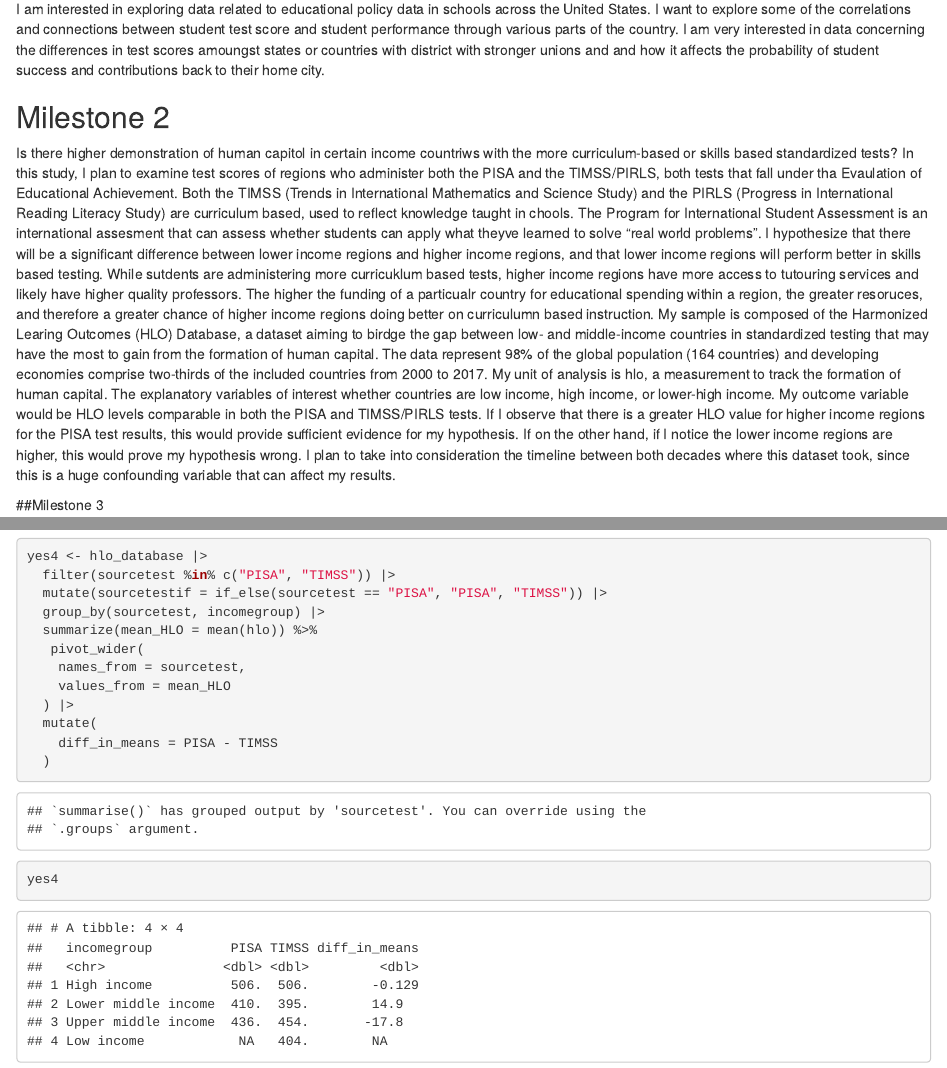
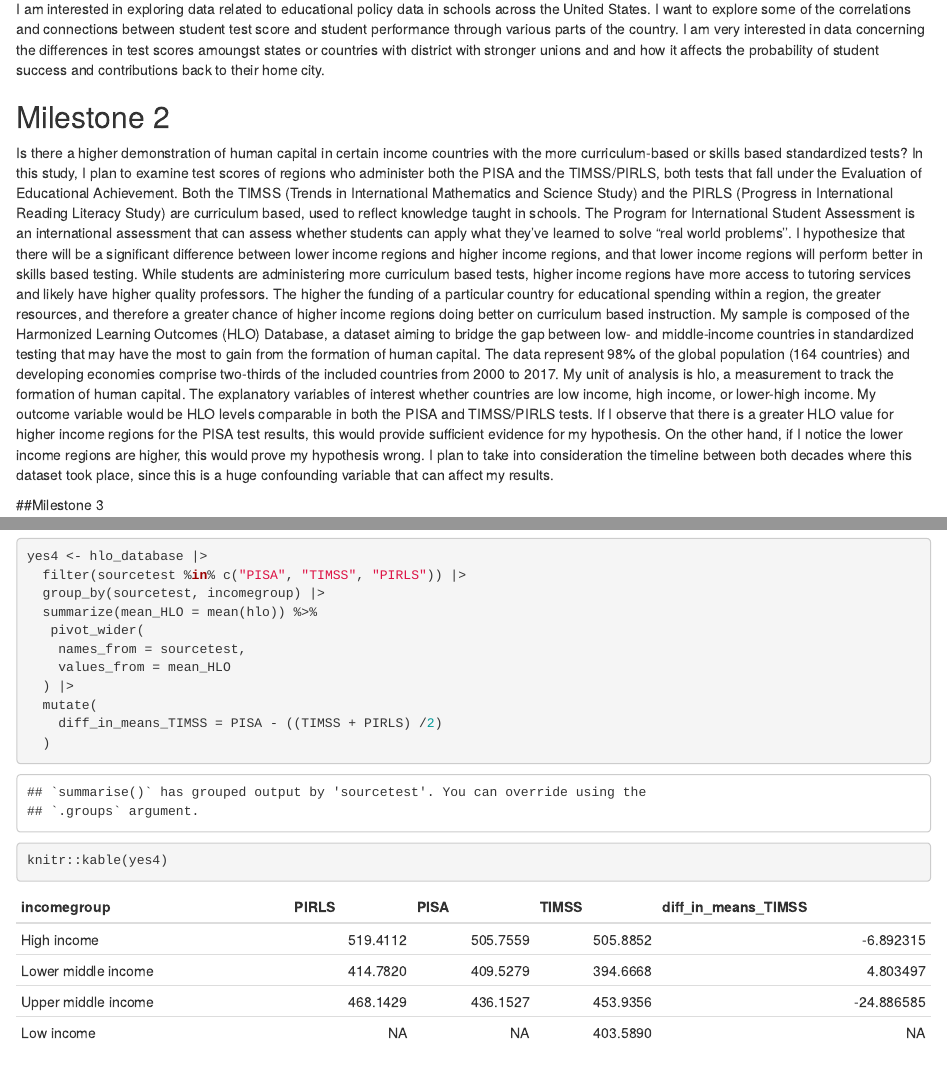
Before and after one commit to skysoleei/gov50-final-project, an R Markdown document (index.Rmd): the page in a window 1100 px wide, from 160 px down, and a second part further down, joined at a grey line. Rendered offline with R 4.5, knitr and Pandoc, with nearby package versions; drawn as R Markdown's standard HTML page in place of the format the file asks for.

Commit message:
harvard slay

````diff
--- a/index.Rmd
+++ b/index.Rmd
@@ -13,7 +13,7 @@ I am interested in exploring data related to educational policy data in schools
 
 ## Milestone 2
 
-Is there higher demonstration of human capitol in certain income countriws with the more curriculum-based or skills based standardized tests? In this study, I plan to examine test scores of regions who administer both the PISA and the TIMSS/PIRLS, both tests that fall under tha Evaulation of Educational Achievement. Both the TIMSS (Trends in International Mathematics and Science Study) and the PIRLS (Progress in International Reading Literacy Study) are curriculum based, used to reflect knowledge taught in chools. The Program for International Student Assessment is an international assesment that can assess whether students can apply what theyve learned to solve "real world problems". I hypothesize that there will be a significant difference between lower income regions and higher income regions, and that lower income regions will perform better in skills based testing. While sutdents are administering more curricuklum based tests, higher income regions have more access to tutouring services and likely have higher quality professors. The higher the funding of a particualr country for educational spending within a region, the greater resoruces, and therefore a greater chance of higher income regions doing better on curriculumn based instruction. My sample is composed of the Harmonized Learing Outcomes (HLO) Database, a dataset aiming to birdge the gap between low- and middle-income countries in standardized testing that may have the most to gain from the formation of human capital. The data represent 98% of the global population (164 countries) and developing economies comprise two-thirds of the included countries from 2000 to 2017. My unit of analysis is hlo, a measurement to track the formation of human capital. The explanatory variables of interest whether countries are low income, high income, or lower-high income. My outcome variable would be HLO levels comparable in both the PISA and TIMSS/PIRLS tests. If I observe that there is a greater HLO value for higher income regions for the PISA test results, this would provide sufficient evidence for my hypothesis. If on the other hand, if I notice the lower income regions are higher, this would prove my hypothesis wrong. I plan to take into consideration the timeline between both decades where this dataset took, since this is a huge confounding variable that can affect my results.
+Is there a higher demonstration of human capital in certain income countries with the more curriculum-based or skills based standardized tests? In this study, I plan to examine test scores of regions who administer both the PISA and the TIMSS/PIRLS, both tests that fall under the Evaluation of Educational Achievement. Both the TIMSS (Trends in International Mathematics and Science Study) and the PIRLS (Progress in International Reading Literacy Study) are curriculum based, used to reflect knowledge taught in schools. The Program for International Student Assessment is an international assessment that can assess whether students can apply what they've learned to solve "real world problems''. I hypothesize that there will be a significant difference between lower income regions and higher income regions, and that lower income regions will perform better in skills based testing. While students are administering more curriculum based tests, higher income regions have more access to tutoring services and likely have higher quality professors. The higher the funding of a particular country for educational spending within a region, the greater resources, and therefore a greater chance of higher income regions doing better on curriculum based instruction. My sample is composed of the Harmonized Learning Outcomes (HLO) Database, a dataset aiming to bridge the gap between low- and middle-income countries in standardized testing that may have the most to gain from the formation of human capital. The data represent 98% of the global population (164 countries) and developing economies comprise two-thirds of the included countries from 2000 to 2017. My unit of analysis is hlo, a measurement to track the formation of human capital. The explanatory variables of interest whether countries are low income, high income, or lower-high income. My outcome variable would be HLO levels comparable in both the PISA and TIMSS/PIRLS tests. If I observe that there is a greater HLO value for higher income regions for the PISA test results, this would provide sufficient evidence for my hypothesis. On the other hand, if I notice the lower income regions are higher, this would prove my hypothesis wrong. I plan to take into consideration the timeline between both decades where this dataset took place, since this is a huge confounding variable that can affect my results.
 
 ##Milestone 3
 
@@ -70,8 +73,7 @@ outcome2  |>
 
 ```{r}
 yes4 <- hlo_database |>
-  filter(sourcetest %in% c("PISA", "TIMSS")) |>
-  mutate(sourcetestif = if_else(sourcetest == "PISA", "PISA", "TIMSS")) |>
+  filter(sourcetest %in% c("PISA", "TIMSS", "PIRLS")) |>
   group_by(sourcetest, incomegroup) |>
   summarize(mean_HLO = mean(hlo)) %>%
    pivot_wider(
@@ -79,7 +81,9 @@ yes4 <- hlo_database |>
     values_from = mean_HLO
   ) |>
   mutate(
-    diff_in_means = PISA - TIMSS
+    diff_in_means_TIMSS = PISA - ((TIMSS + PIRLS) /2)
   )
-yes4
+
+knitr::kable(yes4)
+
 ```
````
Also changed, not shown: index.html, index.Rmd (3 more changed lines), 4 other files.
